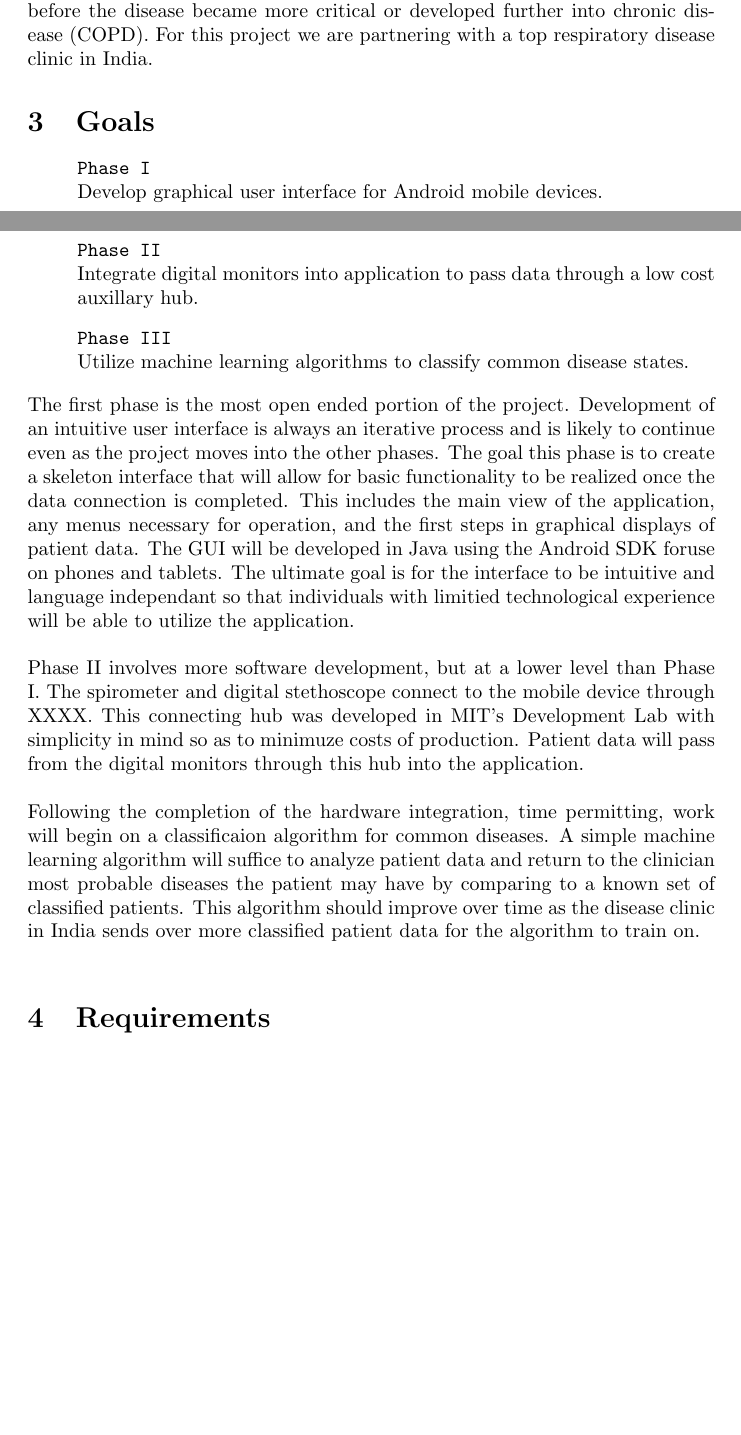
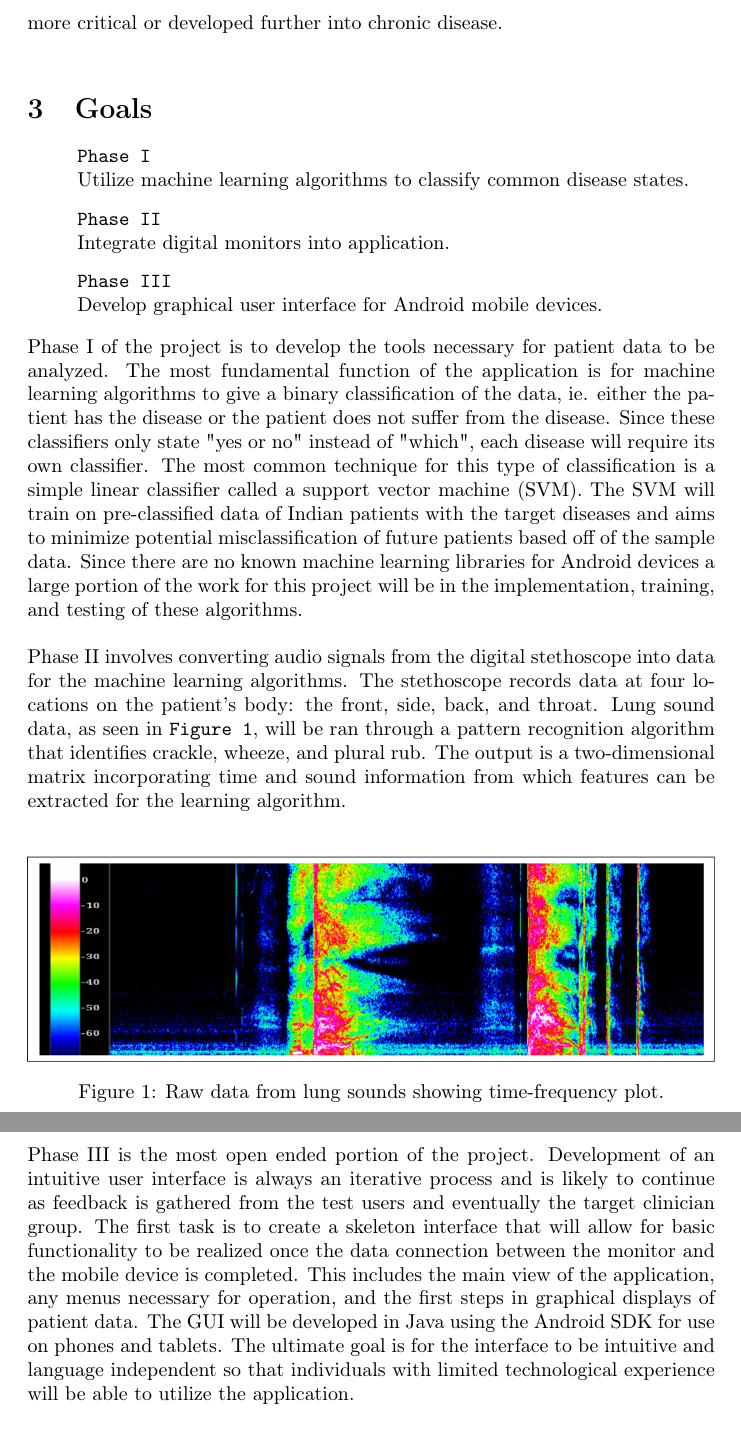
Before and after one commit to rlacey/6.UAP, a LaTeX document (Proposal/Proposal.tex): two parts of pages 1 and 2 of 2 before the commit and two parts of pages 2 and 3 of 3 after it, joined at a grey line, cut so that both start at the same text, the shorter picture padded with empty space. Compiled offline with pdfLaTeX.

Commit message:
Proposal - Draft to be reviewed by advisor

```diff
--- a/Proposal/Proposal.tex
+++ b/Proposal/Proposal.tex
@@ -21,10 +21,17 @@
 
 \documentclass{article}
 
-\usepackage{mhchem} % Package for chemical equation typesetting
+\usepackage[version=3]{mhchem} % Package for chemical equation typesetting
 \usepackage{siunitx} % Provides the \SI{}{} command for typesetting SI units
 
 \usepackage{graphicx} % Required for the inclusion of images
+\usepackage{caption}
+\usepackage{subcaption}
+\usepackage{cancel}
+
+\usepackage{float}
+
+\usepackage[T1]{fontenc} % allow small bold caps
 
 \setlength\parindent{0pt} % Removes all indentation from paragraphs
 
@@ -36,7 +43,7 @@
 %	DOCUMENT INFORMATION
 %----------------------------------------------------------------------------------------
 
-\title{Mobile Application for Clinical Diagnoses  \\ UAP Proposal} % Title
+\title{Mobile Diagnostic Tools for Pulmonary Disease\\ UAP Proposal} % Title
 
 \author{Ryan Lacey}
 
@@ -61,23 +66,28 @@ The purpose of this project is to develop a mobile application for use in clinic
 
 \section{Motivation}
 
-Pulmonary disease (which includes asthma, COPD, pneumonia, lung cancer, tuberculosis) is an increasingly large portion of the global health challenges. Chronic Obstructive Pulmonary Disease (COPD) alone is currently the third leading cause of death in the world and second leading cause of death in India after ischemic heart disease (heart attacks); pneumonia is the leading cause of death in children under the age of 5. There is a great need to provide health workers in India a simple tool that can be used to screen for respiratory disease in the primary care setting and identify individuals that require clinical examination and intervention. The disease burden in India can be significantly reduced if there were better tools that could perform early detection of respiratory disease and enable clinical intervention (through medication or behavioral medicine) before the disease became more critical or developed further into chronic disease (COPD). For this project we are partnering with a top respiratory disease clinic in India.
+Pulmonary diseases (asthma, pneumonia, lung cancer, tuberculosis, etc.) are an increasing concern in the realm of global health challenges. Chronic obstructive pulmonary disease (COPD) alone is currently the third leading cause of death in the world and second leading cause of death in India. Pneumonia, which also affects the lungs, remains the leading cause of death in Indian children under the age of five. Especially at risk are low income populations due to consequences of living environment, lack of access to health care, and the high cost of screening tools for detection of these diseases.\\
+
+There is a great need to provide health workers in India a simple tool that can be used to screen for respiratory disease in the primary care setting and identify individuals that require clinical examination and intervention. Since a majority of the clinicians practice Ayuverdic medicine they have little training for diagnosing respiratory problems. As a result many patients go undiagnosed or are misdiagnosed with having a cardiac disease. The disease burden can be significantly reduced if there were better tools that could perform early detection of respiratory disease and enable clinical intervention before the disease became more critical or developed further into chronic disease.\\
 
 \section{Goals}
 \begin{enumerate}
-\item[] \texttt{Phase I}\\ Develop graphical user interface for Android mobile devices.
-\item[] \texttt{Phase II} \\ Integrate digital monitors into application to pass data through a low cost auxillary hub.
-\item[] \texttt{Phase III} \\ Utilize machine learning algorithms to classify common disease states.
+\item[] \texttt{Phase I}\\ Utilize machine learning algorithms to classify common disease states.
+\item[] \texttt{Phase II} \\ Integrate digital monitors into application.
+\item[] \texttt{Phase III} \\ Develop graphical user interface for Android mobile devices.
 \end{enumerate}
 
-The first phase is the most open ended portion of the project. Development of an intuitive user interface is always an iterative process and is likely to continue even as the project moves into the other phases. The goal this phase is to create a skeleton interface that will allow for basic functionality to be realized once the data connection is completed. This includes the main view of the application, any menus necessary for operation, and the first steps in graphical displays of patient data. The GUI will be developed in Java using the Android SDK foruse on phones and tablets. The ultimate goal is for the interface to be intuitive and language independant so that individuals with limitied technological experience will be able to utilize the application. \\
+Phase I of the project is to develop the tools necessary for patient data to be analyzed. The most fundamental function of the application is for machine learning algorithms to give a binary classification of the data, ie. either the patient has the disease or the patient does not suffer from the disease. Since these classifiers only state "yes or no" instead of "which", each disease will require its own classifier. The most common technique for this type of classification is a simple linear classifier called a support vector machine (SVM). The SVM will train on pre-classified data of Indian patients with the target diseases and aims to minimize potential misclassification of future patients based off of the sample data. Since there are no known machine learning libraries for Android devices a large portion of the work for this project will be in the implementation, training, and testing of these algorithms. \\
 
-Phase II involves more software development, but at a lower level than Phase I. The  spirometer and digital stethoscope connect to the mobile device through XXXX. This connecting hub was developed in MIT's Development Lab with simplicity in mind so as to minimuze costs of production. Patient data will pass from the digital monitors through this hub into the application. \\
+Phase II involves converting audio signals from the digital stethoscope into data for the machine learning algorithms. The stethoscope records data at four locations on the patient's body: the front, side, back, and throat. Lung sound data, as seen in \texttt{Figure 1}, will be ran through a pattern recognition algorithm that identifies crackle, wheeze, and plural rub. The output is a two-dimensional matrix incorporating time and sound information from which features can be extracted for the learning algorithm.\\
 
-Following the completion of the hardware integration, time permitting, work will begin on a classificaion algorithm for common diseases. A simple machine learning algorithm will suffice to analyze patient data and return to the clinician most probable diseases the patient may have by comparing to a known set of classified patients. This algorithm should improve over time as the disease clinic in India sends over more classified patient data for the algorithm to train on. \\
+\begin{figure}[H]
+\minipage{\textwidth}
+	\includegraphics[width=\linewidth]{images/LungSounds.png}
+	\caption{Raw data from lung sounds showing time-frequency plot.}
+\endminipage\hfill
+\end{figure}
 
-\section{Requirements}
-
-
+Phase III is the most open ended portion of the project. Development of an intuitive user interface is always an iterative process and is likely to continue as feedback is gathered from the test users and eventually the target clinician group. The first task is to create a skeleton interface that will allow for basic functionality to be realized once the data connection between the monitor and the mobile device is completed. This includes the main view of the application, any menus necessary for operation, and the first steps in graphical displays of patient data. The GUI will be developed in Java using the Android SDK for use on phones and tablets. The ultimate goal is for the interface to be intuitive and language independent so that individuals with limited technological experience will be able to utilize the application. \\
 
 \end{document}
```
Also changed, not shown: Proposal/Proposal.pdf, Proposal/images/LungSounds.PNG (added), Proposal/Proposal.tex (4 more changed lines), 3 other files.
